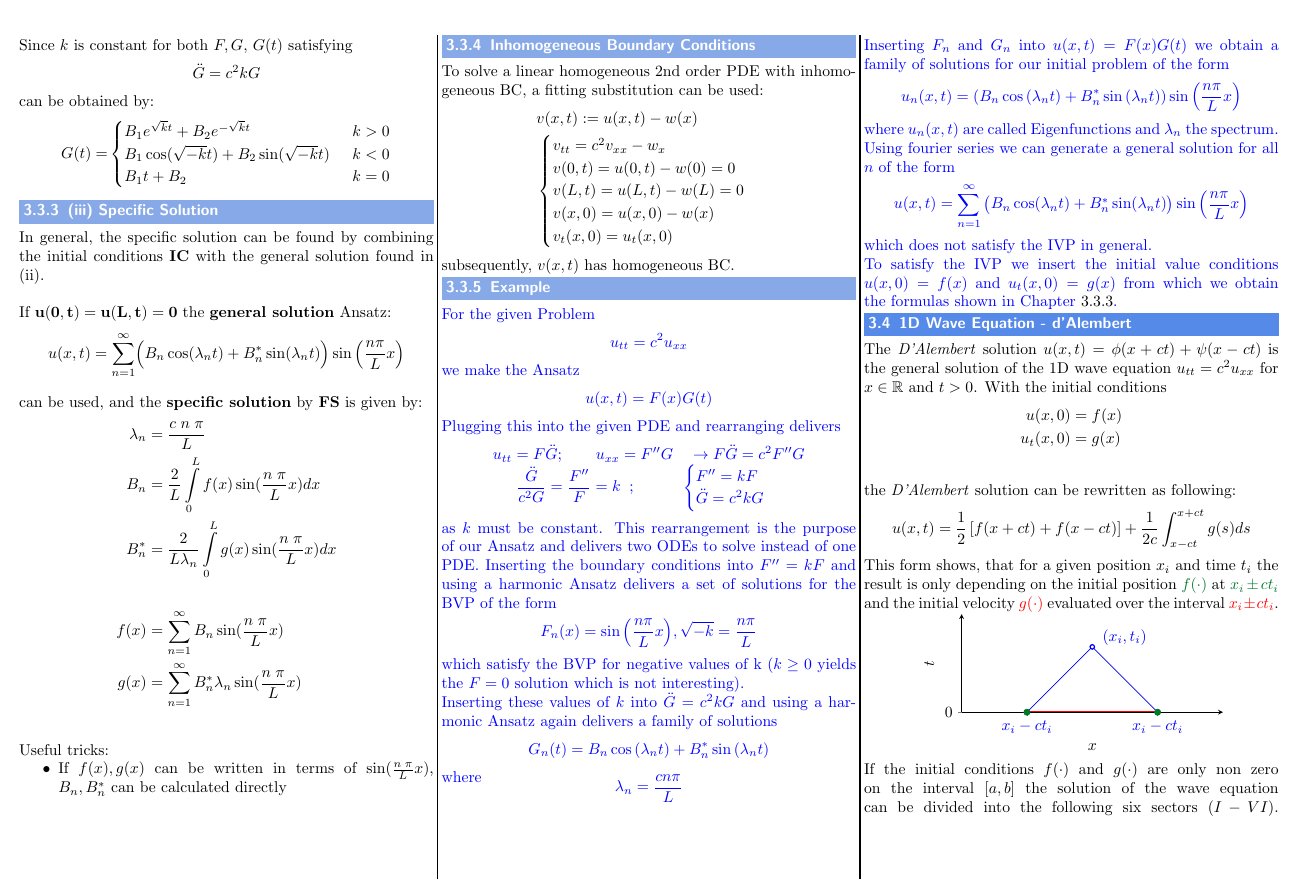
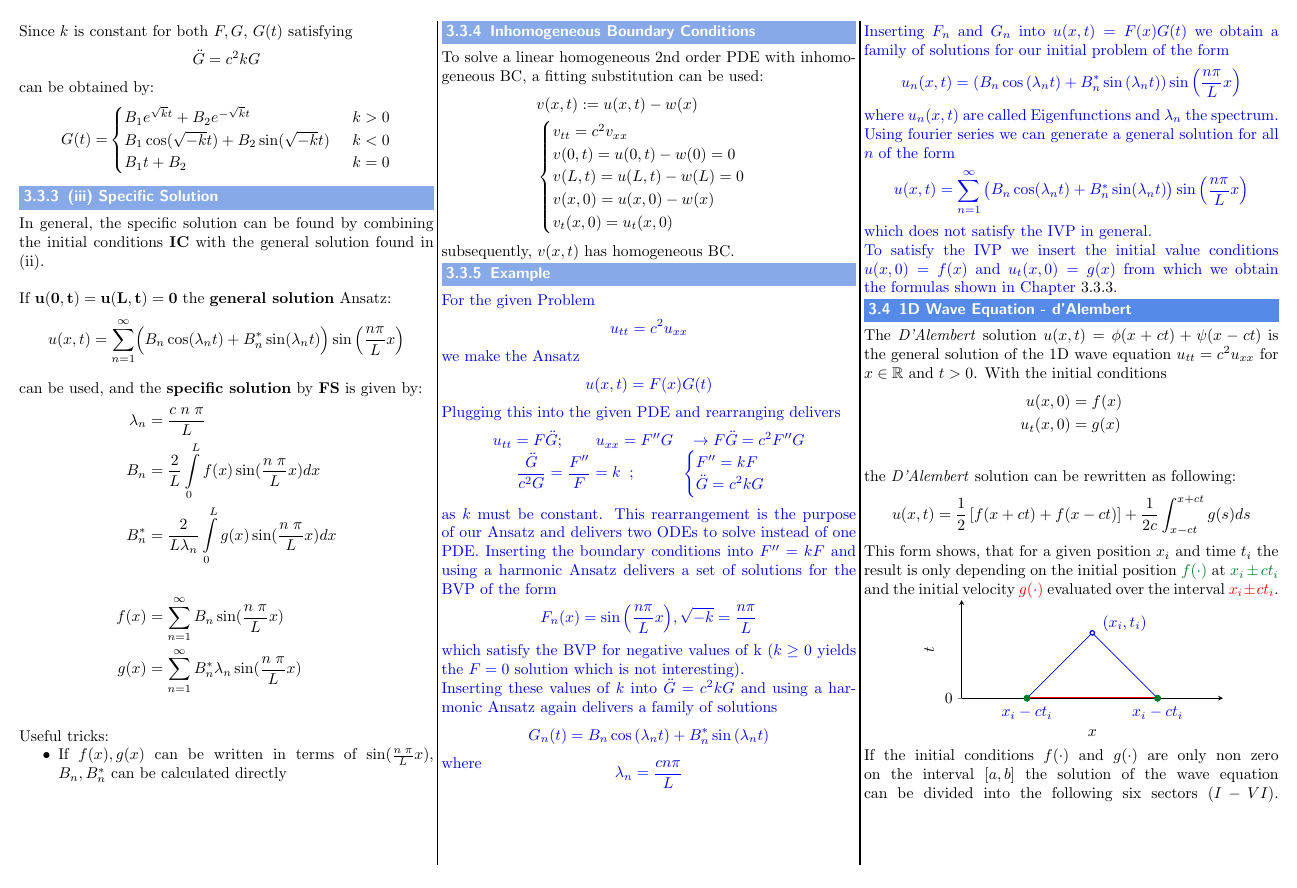
Before and after one commit to MeierTobias/eth-analysis-3, a LaTeX document (src/main.tex, which reads src/sections/PartialDifferentialEquations.tex): part of page 8 of 18, cut so that both start at the same text. Compiled offline with pdfLaTeX.

Commit message:
Update PartialDifferentialEquations.tex
small correcture in chapter 3.3.4 Inhomogeneous Boundary Conditions

```diff
--- a/src/sections/PartialDifferentialEquations.tex
+++ b/src/sections/PartialDifferentialEquations.tex
@@ -187,7 +187,7 @@ To solve a linear homogeneous 2nd order PDE with inhomogeneous BC, a fitting sub
 \begin{align*}
      & v(x,t):= u(x,t) -w(x) \\
      & \begin{cases}
-           v_{tt}=c^2v_{xx}-w_x \\
+           v_{tt}=c^2v_{xx} \\
            v(0,t)=u(0,t)-w(0)=0 \\
            v(L,t)=u(L,t)-w(L)=0 \\
            v(x,0)=u(x,0)-w(x)   \\
```
